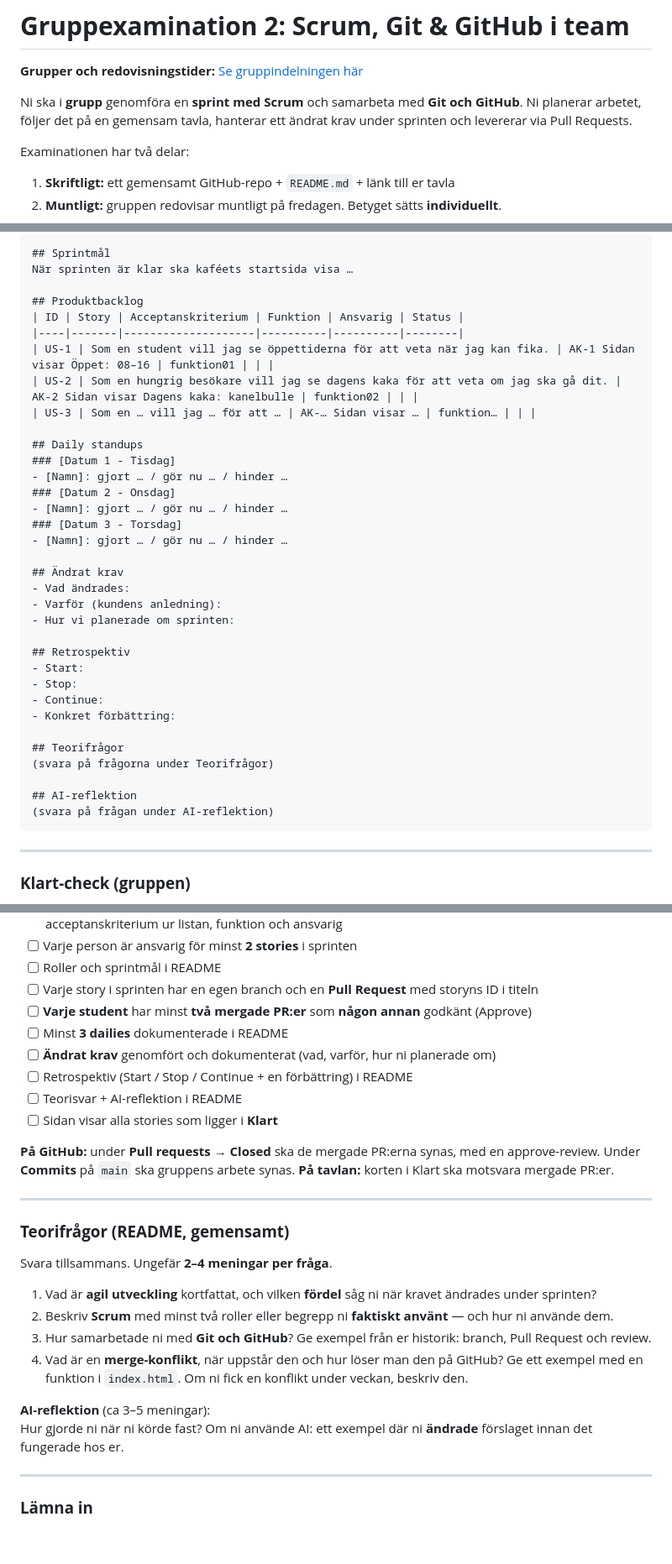
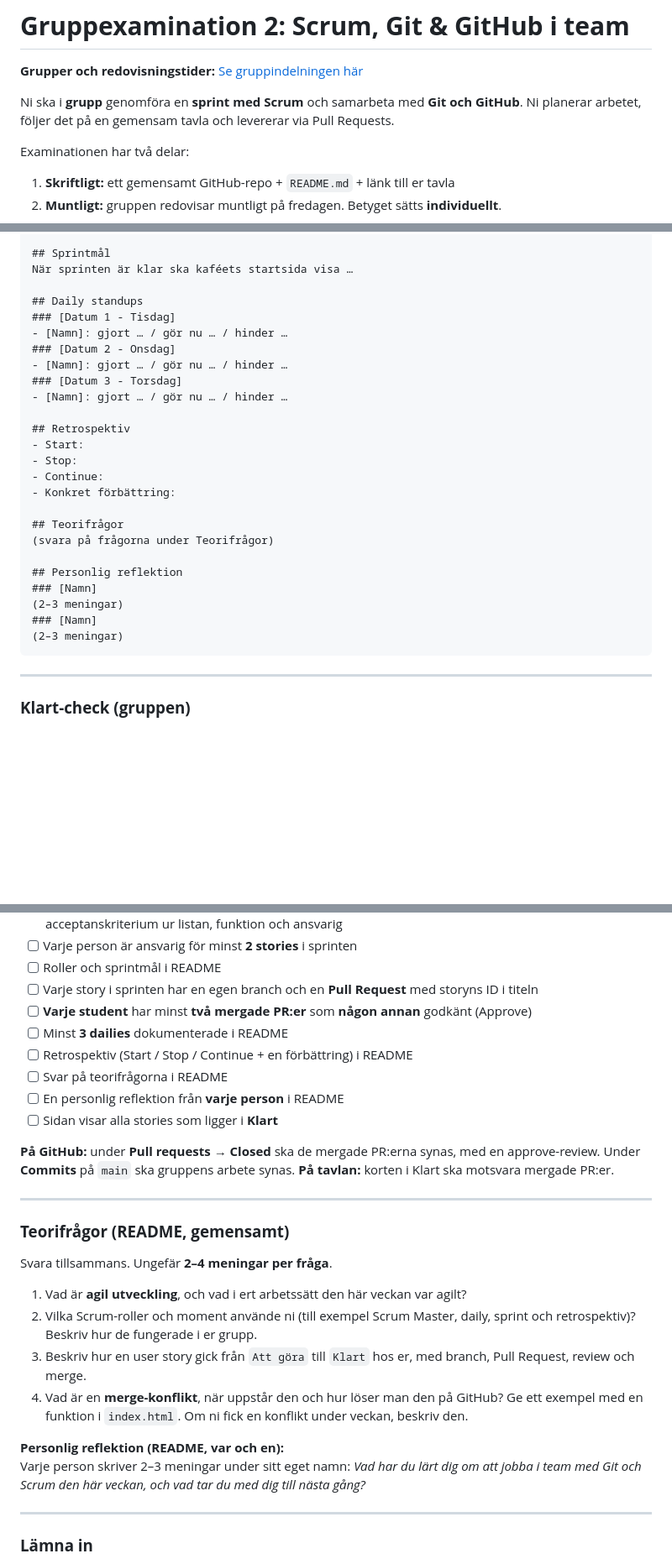
Before and after one commit to linuszocom/examination_grupp_scrum_git, a Markdown page: README.md, 3 parts joined by grey strips. Shown at 84% size. Drawn GitHub-style; blank space fills up the shorter version.

Commit message:
Revise README for clarity and remove changed requirements
Updated the README to clarify user story requirements and removed the section on changed requirements.

````diff
--- a/README.md
+++ b/README.md
@@ -2,7 +2,7 @@
 
 **Grupper och redovisningstider:** [Se gruppindelningen här](https://docs.google.com/spreadsheets/d/1NkVkGaHUfUBU8YMdWOR9mEdUa_dChSqBWT8s3sPZwwI/edit?gid=848476790#gid=848476790)
 
-Ni ska i **grupp** genomföra en **sprint med Scrum** och samarbeta med **Git och GitHub**. Ni planerar arbetet, följer det på en gemensam tavla, hanterar ett ändrat krav under sprinten och levererar via Pull Requests.
+Ni ska i **grupp** genomföra en **sprint med Scrum** och samarbeta med **Git och GitHub**. Ni planerar arbetet, följer det på en gemensam tavla och levererar via Pull Requests.
 
 Examinationen har två delar:
 1. **Skriftligt:** ett gemensamt GitHub-repo + `README.md` + länk till er tavla
@@ -156,13 +149,6 @@ Länk till Google Kalkylark/Docs: [Klistra in länk här]
 ## Sprintmål
 När sprinten är klar ska kaféets startsida visa …
 
-## Produktbacklog
-| ID | Story | Acceptanskriterium | Funktion | Ansvarig | Status |
-|----|-------|--------------------|----------|----------|--------|
-| US-1 | Som en student vill jag se öppettiderna för att veta när jag kan fika. | AK-1 Sidan visar Öppet: 08–16 | funktion01 | | |
-| US-2 | Som en hungrig besökare vill jag se dagens kaka för att veta om jag ska gå dit. | AK-2 Sidan visar Dagens kaka: kanelbulle | funktion02 | | |
-| US-3 | Som en … vill jag … för att … | AK-… Sidan visar … | funktion… | | |
-
 ## Daily standups
 ### [Datum 1 - Tisdag]
 - [Namn]: gjort … / gör nu … / hinder …
@@ -170,11 +156,6 @@ När sprinten är klar ska kaféets startsida visa …
 - [Namn]: gjort … / gör nu … / hinder …
 ### [Datum 3 - Torsdag]
 - [Namn]: gjort … / gör nu … / hinder …
-
-## Ändrat krav
-- Vad ändrades:
-- Varför (kundens anledning):
-- Hur vi planerade om sprinten:
 
 ## Retrospektiv
 - Start:
@@ -185,8 +166,11 @@ När sprinten är klar ska kaféets startsida visa …
 ## Teorifrågor
 (svara på frågorna under Teorifrågor)
 
-## AI-reflektion
-(svara på frågan under AI-reflektion)
+## Personlig reflektion
+### [Namn]
+(2–3 meningar)
+### [Namn]
+(2–3 meningar)
 ```
 
 ---
@@ -203,9 +187,9 @@ Allt nedan ska vara klart vid inlämningen fredag kl. 23:59. Ni behöver inte va
 - [ ] Varje story i sprinten har en egen branch och en **Pull Request** med storyns ID i titeln
 - [ ] **Varje student** har minst **två mergade PR:er** som **någon annan** godkänt (Approve)
 - [ ] Minst **3 dailies** dokumenterade i README
-- [ ] **Ändrat krav** genomfört och dokumenterat (vad, varför, hur ni planerade om)
 - [ ] Retrospektiv (Start / Stop / Continue + en förbättring) i README
-- [ ] Teorisvar + AI-reflektion i README
+- [ ] Svar på teorifrågorna i README
+- [ ] En personlig reflektion från **varje person** i README
 - [ ] Sidan visar alla stories som ligger i **Klart**
 
 **På GitHub:** under **Pull requests → Closed** ska de mergade PR:erna synas, med en approve-review. Under **Commits** på `main` ska gruppens arbete synas. **På tavlan:** korten i Klart ska motsvara mergade PR:er.
@@ -216,13 +200,13 @@ Allt nedan ska vara klart vid inlämningen fredag kl. 23:59. Ni behöver inte va
 
 Svara tillsammans. Ungefär **2–4 meningar per fråga**.
 
-1. Vad är **agil utveckling** kortfattat, och vilken **fördel** såg ni när kravet ändrades under sprinten?
-2. Beskriv **Scrum** med minst två roller eller begrepp ni **faktiskt använt** — och hur ni använde dem.
-3. Hur samarbetade ni med **Git och GitHub**? Ge exempel från er historik: branch, Pull Request och review.
+1. Vad är **agil utveckling**, och vad i ert arbetssätt den här veckan var agilt?
+2. Vilka Scrum-roller och moment använde ni (till exempel Scrum Master, daily, sprint och retrospektiv)? Beskriv hur de fungerade i er grupp.
+3. Beskriv hur en user story gick från `Att göra` till `Klart` hos er, med branch, Pull Request, review och merge.
 4. Vad är en **merge-konflikt**, när uppstår den och hur löser man den på GitHub? Ge ett exempel med en funktion i `index.html`. Om ni fick en konflikt under veckan, beskriv den.
 
-**AI-reflektion** (ca 3–5 meningar):
-Hur gjorde ni när ni körde fast? Om ni använde AI: ett exempel där ni **ändrade** förslaget innan det fungerade hos er.
+**Personlig reflektion (README, var och en):**
+Varje person skriver 2–3 meningar under sitt eget namn: *Vad har du lärt dig om att jobba i team med Git och Scrum den här veckan, och vad tar du med dig till nästa gång?*
 
 ---
 
````
Also changed, not shown: other parts of README.md (+6 -13 lines).
